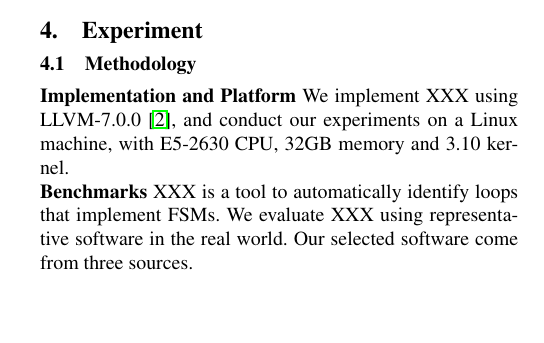
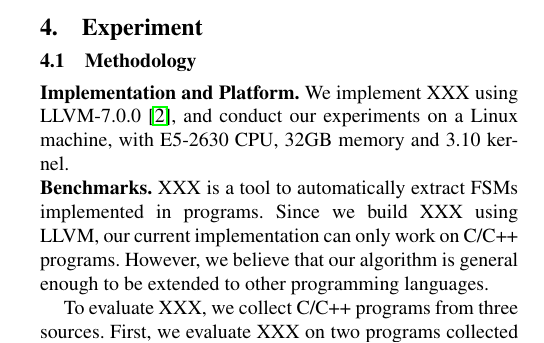
Before and after one commit to songlh/feast-2019, a LaTeX paper (main.tex, which reads section/4_exp.tex): part of one column of page 1 of 2, cut so that both start at the same text, the shorter picture padded with empty space. Compiled offline with pdfLaTeX; a missing font is replaced by an installed copy or a similar font.

Commit message:
check in the current version

```diff
--- a/section/4_exp.tex
+++ b/section/4_exp.tex
@@ -2,15 +2,17 @@
 
 \subsection{Methodology}
 
-
-\noindent\textbf{Implementation and Platform}
+\noindent\textbf{Implementation and Platform.}
 We implement \Tool{} using LLVM-7.0.0~\cite{LLVM},
 and conduct our experiments on a Linux machine,
 with E5-2630 CPU, 32GB memory and 3.10 kernel.
 
-\noindent\textbf{Benchmarks}
-\Tool{} is a tool to automatically identify loops that implement FSMs.
-We evaluate \Tool{} using representative software in the real world.
-Our selected software come from three sources.
+\noindent\textbf{Benchmarks.}
+\Tool{} is a tool to automatically extract FSMs implemented in programs.
+Since we build \Tool{} using LLVM,
+our current implementation can only work on C/C++ programs.
+However, we believe that our algorithm is general enough
+to be extended to other programming languages.
 
-a. Two ctf programs
+To evaluate \Tool{}, we collect C/C++ programs from three sources.
+First, we evaluate \Tool{} on two programs collected in a CTF contest~\cite{ctf},
```
Also changed, not shown: section/2_study.tex (+1 -0 lines), section/4_exp.tex (11 more changed lines).
